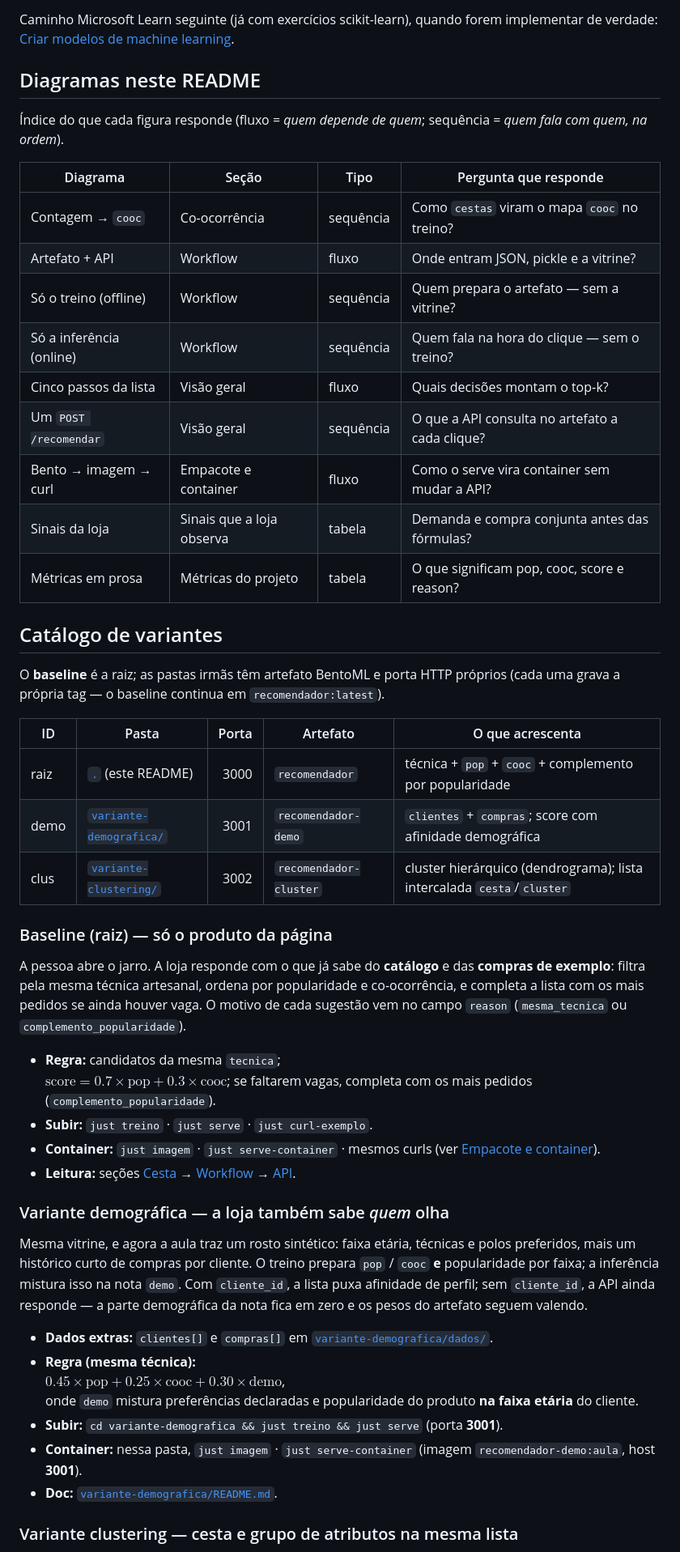
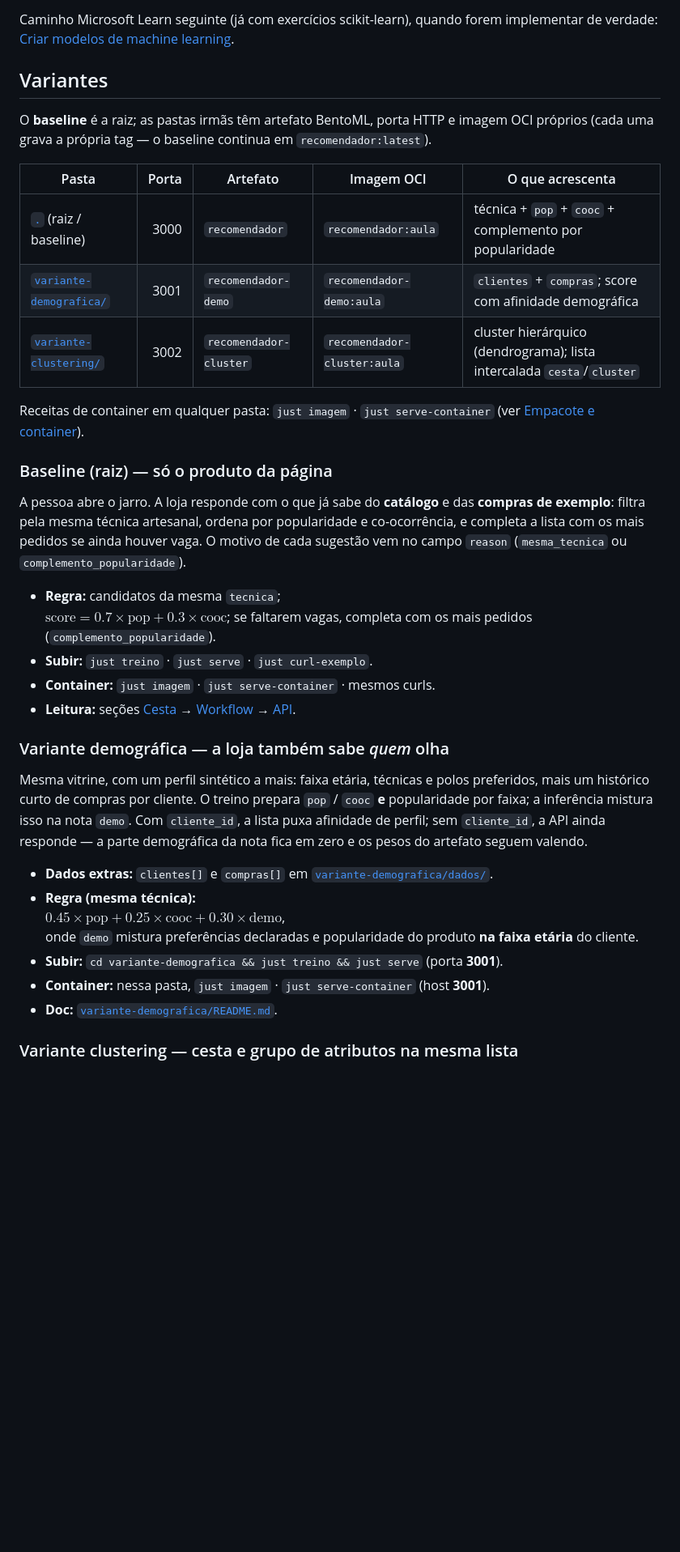
Before and after one commit to lgallindo/recomendador-bentoml, a Markdown page: README.md, the part around one of its changes. Shown at 81% size. GitHub-like rendering; blank space fills up the shorter version.

```diff
--- a/README.md
+++ b/README.md
@@ -804,33 +797,20 @@ Caminho Microsoft Learn seguinte (já com exercícios scikit-learn), quando fore
 implementar de verdade:
 [Criar modelos de machine learning](https://learn.microsoft.com/pt-br/training/paths/create-machine-learn-models/).
 
-## Diagramas neste README
+## Variantes
 
-Índice do que cada figura responde (fluxo = *quem depende de quem*; sequência =
-*quem fala com quem, na ordem*).
+O **baseline** é a raiz; as pastas irmãs têm artefato BentoML, porta HTTP e imagem
+OCI próprios (cada uma grava a própria tag — o baseline continua em
+`recomendador:latest`).
 
-| Diagrama | Seção | Tipo | Pergunta que responde |
-| --- | --- | --- | --- |
-| Contagem → `cooc` | Co-ocorrência | sequência | Como `cestas` viram o mapa `cooc` no treino? |
-| Artefato + API | Workflow | fluxo | Onde entram JSON, pickle e a vitrine? |
-| Só o treino (offline) | Workflow | sequência | Quem prepara o artefato — sem a vitrine? |
-| Só a inferência (online) | Workflow | sequência | Quem fala na hora do clique — sem o treino? |
-| Cinco passos da lista | Visão geral | fluxo | Quais decisões montam o top‑k? |
-| Um `POST /recomendar` | Visão geral | sequência | O que a API consulta no artefato a cada clique? |
-| Bento → imagem → curl | Empacote e container | fluxo | Como o serve vira container sem mudar a API? |
-| Sinais da loja | Sinais que a loja observa | tabela | Demanda e compra conjunta antes das fórmulas? |
-| Métricas em prosa | Métricas do projeto | tabela | O que significam pop, cooc, score e reason? |
+| Pasta | Porta | Artefato | Imagem OCI | O que acrescenta |
+| --- | ---: | --- | --- | --- |
+| [`.`](.) (raiz / baseline) | 3000 | `recomendador` | `recomendador:aula` | técnica + `pop` + `cooc` + complemento por popularidade |
+| [`variante-demografica/`](variante-demografica/) | 3001 | `recomendador-demo` | `recomendador-demo:aula` | `clientes` + `compras`; score com afinidade demográfica |
+| [`variante-clustering/`](variante-clustering/) | 3002 | `recomendador-cluster` | `recomendador-cluster:aula` | cluster hierárquico (dendrograma); lista intercalada `cesta`/`cluster` |
 
-## Catálogo de variantes
-
-O **baseline** é a raiz; as pastas irmãs têm artefato BentoML e porta HTTP próprios
-(cada uma grava a própria tag — o baseline continua em `recomendador:latest`).
-
-| ID | Pasta | Porta | Artefato | O que acrescenta |
-| --- | --- | ---: | --- | --- |
-| raiz | [`.`](.) (este README) | 3000 | `recomendador` | técnica + `pop` + `cooc` + complemento por popularidade |
-| demo | [`variante-demografica/`](variante-demografica/) | 3001 | `recomendador-demo` | `clientes` + `compras`; score com afinidade demográfica |
-| clus | [`variante-clustering/`](variante-clustering/) | 3002 | `recomendador-cluster` | cluster hierárquico (dendrograma); lista intercalada `cesta`/`cluster` |
+Receitas de container em qualquer pasta: `just imagem` · `just serve-container`
+(ver [Empacote e container](#empacote-e-container-bento--imagem-oci)).
 
 ### Baseline (raiz) — só o produto da página
 
@@ -844,17 +824,17 @@ houver vaga. O motivo de cada sugestão vem no campo `reason`
   $`\mathrm{score} = 0.7 \times \mathrm{pop} + 0.3 \times \mathrm{cooc}`$; se faltarem
   vagas, completa com os mais pedidos (`complemento_popularidade`).
 - **Subir:** `just treino` · `just serve` · `just curl-exemplo`.
-- **Container:** `just imagem` · `just serve-container` · mesmos curls (ver [Empacote e container](#empacote-e-container-bento--imagem-oci)).
+- **Container:** `just imagem` · `just serve-container` · mesmos curls.
 - **Leitura:** seções [Cesta](#cesta-de-compra) → [Workflow](#workflow) → [API](#o-que-a-api-espera-e-o-que-ela-devolve).
 
 ### Variante demográfica — a loja também sabe *quem* olha
 
-Mesma vitrine, e agora a aula traz um rosto sintético: faixa etária, técnicas e
-polos preferidos, mais um histórico curto de compras por cliente. O treino
-prepara `pop` / `cooc` **e** popularidade por faixa; a inferência mistura isso na
-nota `demo`. Com `cliente_id`, a lista puxa afinidade de perfil; sem
-`cliente_id`, a API ainda responde — a parte demográfica da nota fica em zero e
-os pesos do artefato seguem valendo.
+Mesma vitrine, com um perfil sintético a mais: faixa etária, técnicas e polos
+preferidos, mais um histórico curto de compras por cliente. O treino prepara
+`pop` / `cooc` **e** popularidade por faixa; a inferência mistura isso na nota
+`demo`. Com `cliente_id`, a lista puxa afinidade de perfil; sem `cliente_id`, a
+API ainda responde — a parte demográfica da nota fica em zero e os pesos do
+artefato seguem valendo.
 
 - **Dados extras:** `clientes[]` e `compras[]` em
   [`variante-demografica/dados/`](variante-demografica/dados/).
@@ -863,7 +843,7 @@ os pesos do artefato seguem valendo.
   onde `demo` mistura preferências declaradas e popularidade do produto **na faixa
   etária** do cliente.
 - **Subir:** `cd variante-demografica && just treino && just serve` (porta **3001**).
-- **Container:** nessa pasta, `just imagem` · `just serve-container` (imagem `recomendador-demo:aula`, host **3001**).
+- **Container:** nessa pasta, `just imagem` · `just serve-container` (host **3001**).
 - **Doc:** [`variante-demografica/README.md`](variante-demografica/README.md).
 
 ### Variante clustering — cesta e grupo de atributos na mesma lista
```
Also changed, not shown: other parts of README.md (+27 -45 lines).
